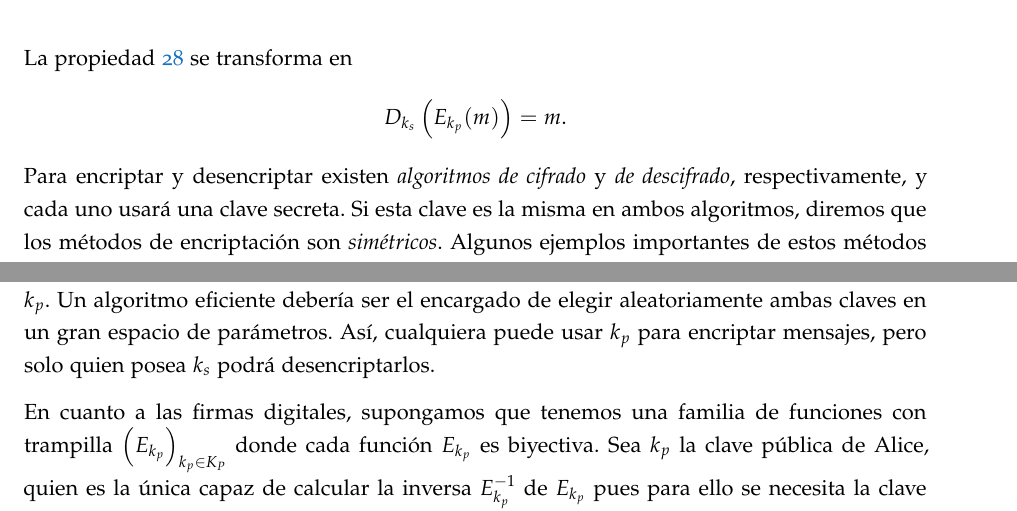
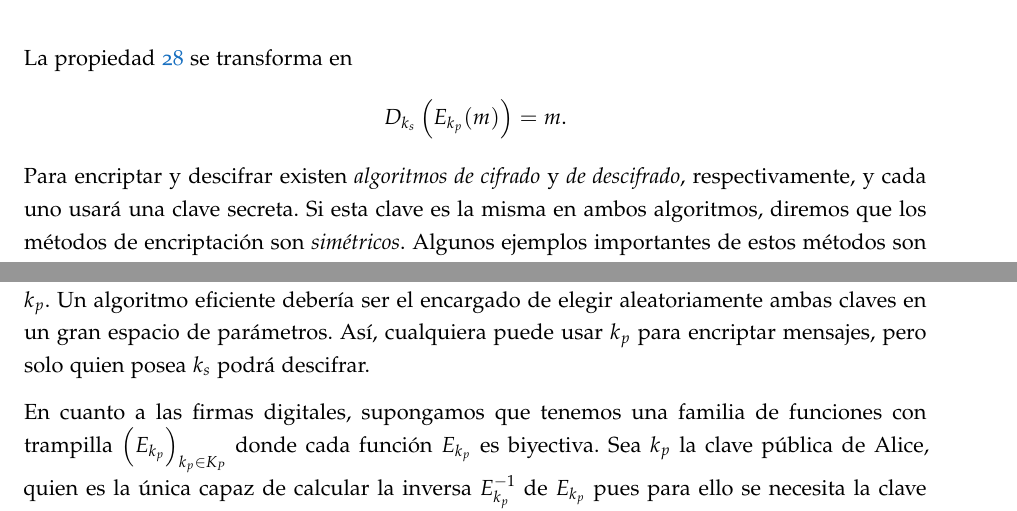
Before and after one commit to paula1999/TFG, a LaTeX thesis (documentation/main.tex, which reads documentation/chapters/chapter4.tex): two parts of pages 61 and 63 of 118, joined at a grey line, cut so that both start at the same text. Compiled offline with pdfLaTeX; a missing font is replaced by an installed copy or a similar font.

Commit message:
Desencriptar -> Descifrar

```diff
--- a/documentation/chapters/chapter4.tex
+++ b/documentation/chapters/chapter4.tex
@@ -42,7 +42,7 @@ La propiedad \ref{def:criptosistema} se transforma en
 \[
     D_{k_s} \left( E_{k_p}(m) \right) = m.
 \]
-Para encriptar y desencriptar existen \emph{algoritmos de cifrado} y \emph{de descifrado}, respectivamente, y cada uno usará una clave secreta. Si esta clave es la misma en ambos algoritmos, diremos que los métodos de encriptación son \emph{simétricos}. Algunos ejemplos importantes de estos métodos son DES (\emph{Data Encryption Standard}) y AES (\emph{Advanced Encryption Standard}) \cite[Sección 2.1]{Introduction_to_cryptography}.
+Para encriptar y descifrar existen \emph{algoritmos de cifrado} y \emph{de descifrado}, respectivamente, y cada uno usará una clave secreta. Si esta clave es la misma en ambos algoritmos, diremos que los métodos de encriptación son \emph{simétricos}. Algunos ejemplos importantes de estos métodos son DES (\emph{Data Encryption Standard}) y AES (\emph{Advanced Encryption Standard}) \cite[Sección 2.1]{Introduction_to_cryptography}.
 
 En 1976, Diffie y Hellman \cite{Diffie_Hellman_1976} introdujeron un concepto revolucionario, la \emph{criptografía de Clave Pública}, también llamada \emph{criptografía asimétrica}, que permitió dar una solución al antiguo problema del intercambio de claves e indicar el camino a la firma digital. Los métodos de cifrado de \emph{clave pública} son \emph{asimétricos}. Cada receptor tiene una clave personal $k = (k_p, k_s)$, que consiste en dos partes: $k_p$ es la clave de cifrado y es pública, y $k_s$ es la clave de descifrado, que es privada. De esta forma, si queremos enviar un mensaje, lo encriptaremos mediante la clave pública $k_p$ del receptor. Así, el receptor poddrá descifrar el texto cifrado usando su clave privada $k_s$, que solo conoce él. Al ser la clave pública, cualquiera puede encriptar un mensaje usándola, sin embargo descifrarlo sin saber la clave privada será casi imposible.
 
@@ -71,7 +71,7 @@ En la criptografía de clave pública, necesitamos unas funciones $\left( E_{k_p
 
 En 1976, Diffie y Hellman \cite{Diffie_Hellman_1976} presentaron la idea de la criptografía de clave pública, es decir, introdujeron métodos de clave pública para el acuerdo de clave y, además, describieron cómo las firmas digitales funcionarían. El primer criptosistema de clave pública que podía servir como un mecanismo de acuerdo de clave y como una firma digital fue el criptosistema RSA, que actualmente es el más conocido y usado. Este criptosistema lleva el nombre de sus inventores: Rivest, Shamir y Adleman. El criptosistema RSA se basa en la dificultad de factorizar grandes números, lo que le permite construir funciones de una sola dirección con una trampilla. Otras funciones de una sola dirección se basan en la dificultad de extraer logaritmos discretos. Estos dos problemas de la teoría de números son los cimientos de los criptosistemas de clave pública más usados actualmente.
 
-Cada participante en un criptosistema de clave pública tiene una clave $k = (k_p, k_s)$, que consiste en una clave pública ($k_p$) y una clave privada o secreta ($k_s$). Para garantizar la seguridad del criptosistema, debería ser inviable obtener la clave privada $k_s$ a partir de la clave pública $k_p$. Un algoritmo eficiente debería ser el encargado de elegir aleatoriamente ambas claves en un gran espacio de parámetros. Así, cualquiera puede usar $k_p$ para encriptar mensajes, pero solo quien posea $k_s$ podrá desencriptarlos.
+Cada participante en un criptosistema de clave pública tiene una clave $k = (k_p, k_s)$, que consiste en una clave pública ($k_p$) y una clave privada o secreta ($k_s$). Para garantizar la seguridad del criptosistema, debería ser inviable obtener la clave privada $k_s$ a partir de la clave pública $k_p$. Un algoritmo eficiente debería ser el encargado de elegir aleatoriamente ambas claves en un gran espacio de parámetros. Así, cualquiera puede usar $k_p$ para encriptar mensajes, pero solo quien posea $k_s$ podrá descifrar.
 
 En cuanto a las firmas digitales, supongamos que tenemos una familia de funciones con trampilla $\left( E_{k_p} \right)_{k_p \in K_P}$ donde cada función $E_{k_p}$ es biyectiva. Sea $k_p$ la clave pública de Alice, quien es la única capaz de calcular la inversa $E_{k_p}^{-1}$ de $E_{k_p}$ pues para ello se necesita la clave privada $k_s$ de Alice. De esta forma, si Alice quiere firmar un mensaje $m$, tiene que calcular $E_{k_p}^{-1}(m)$, que será el valor de la firma $s$ de $m$. Todo el mundo puede verificar la firma de Alice $s$ pues cualquiera puede usar su clave pública $k_p$ y calcular $E_{k_p}(s)$. Si $E_{k_p} (s) = m$, entonces podemos asegurarnos de que Alice realmente firmó $m$ porque es la única que es capaz de calcular $E_{k_p}^{-1}(m)$.
 
```
Also changed, not shown: documentation/chapters/chapter4.tex (4 more changed lines).
